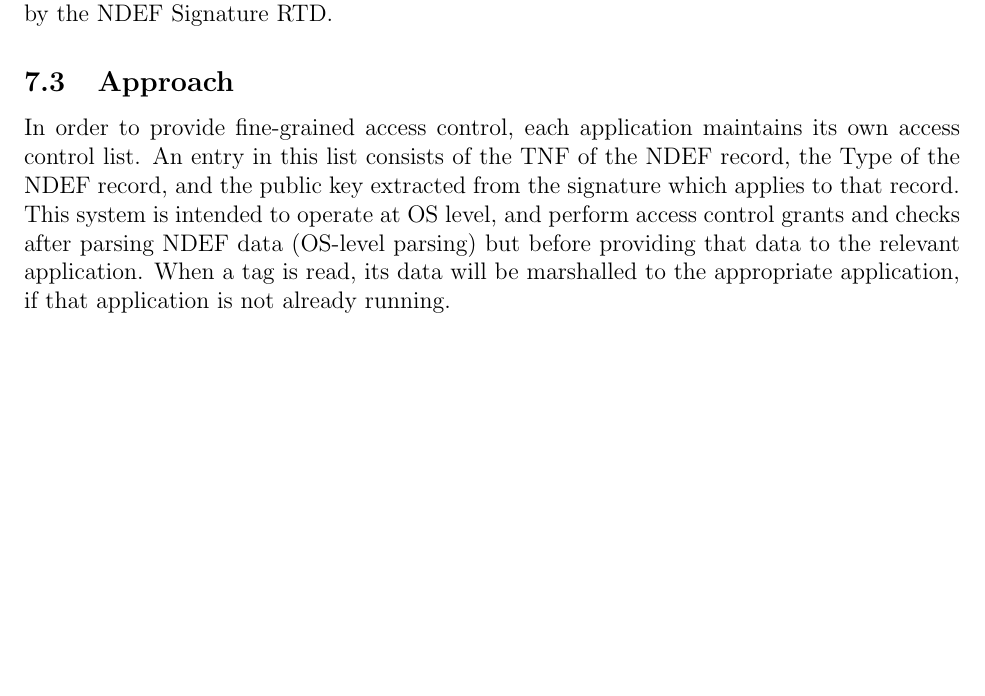
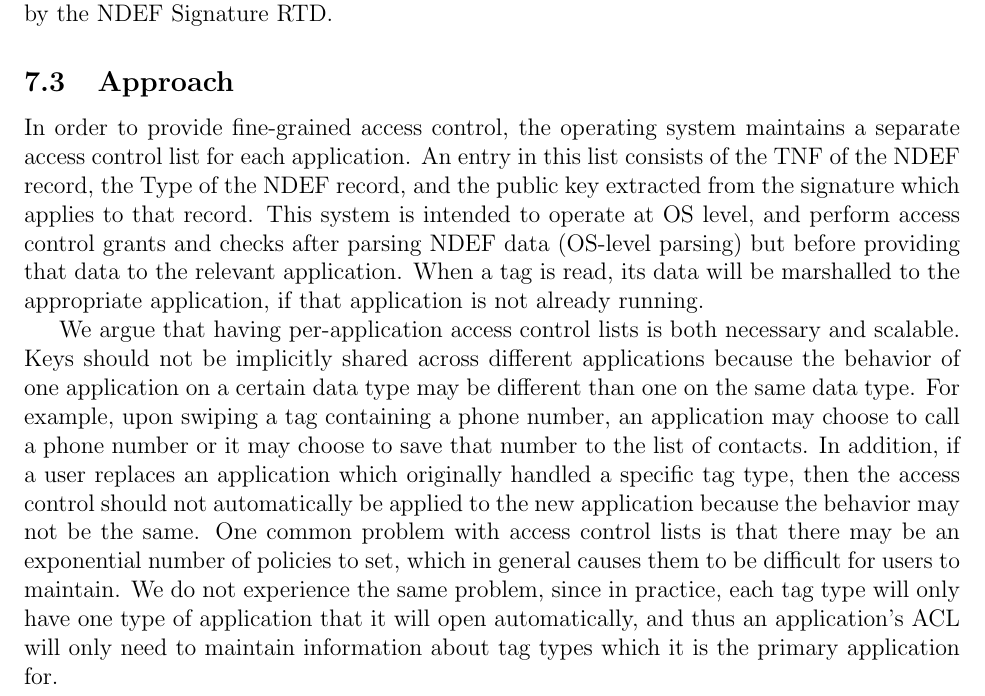
Before and after one commit to maxfeldman14/NFC, a LaTeX document (paper/cs261.tex): part of page 8 of 15, cut so that both start at the same text, the shorter picture padded with empty space. Compiled offline with pdfLaTeX.

Commit message:
Added approach subtleties

```diff
--- a/paper/cs261.tex
+++ b/paper/cs261.tex
@@ -228,10 +228,17 @@ These are both goals of the NDEF Signature RTD, and as such we leverage these pr
 This system does not offer an alternative to the certificate scheme support by the NDEF Signature RTD.
 
 \subsection{Approach}
-In order to provide fine-grained access control, each application maintains its own access control list.
+In order to provide fine-grained access control, the operating system maintains a separate access control list for each application.
 An entry in this list consists of the TNF of the NDEF record, the Type of the NDEF record, and the public key extracted from the signature which applies to that record.
 This system is intended to operate at OS level, and perform access control grants and checks after parsing NDEF data (OS-level parsing) but before providing that data to the relevant application.
 When a tag is read, its data will be marshalled to the appropriate application, if that application is not already running.
+
+We argue that having per-application access control lists is both necessary and scalable.
+Keys should not be implicitly shared across different applications because the behavior of one application on a certain data type may be different than one on the same data type.
+For example, upon swiping a tag containing a phone number, an application may choose to call a phone number or it may choose to save that number to the list of contacts.
+In addition, if a user replaces an application which originally handled a specific tag type, then the access control should not automatically be applied to the new application because the behavior may not be the same.
+One common problem with access control lists is that there may be an exponential number of policies to set, which in general causes them to be difficult for users to maintain.
+We do not experience the same problem, since in practice, each tag type will only have one type of application that it will open automatically, and thus an application's ACL will only need to maintain information about tag types which it is the primary application for.
 \begin{figure}[h!]
 \begin{minipage}{\textwidth}
 	\centering
```
